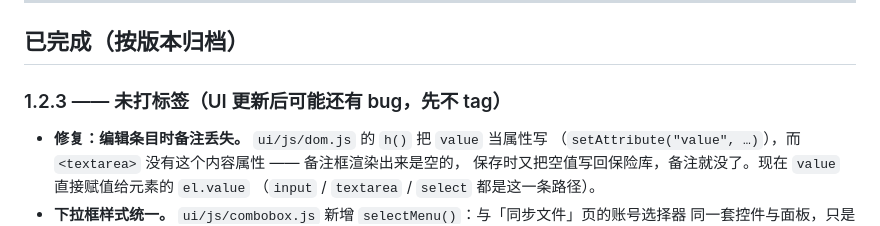
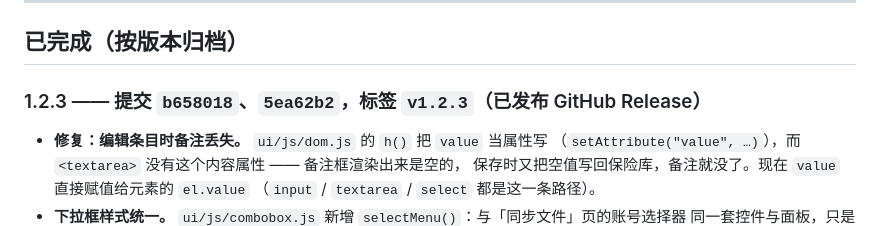
Before and after one commit to HorizonLH/password-manager, a Markdown page: TODO.md, the part around the change. Rendered like a GitHub page.

Commit message:
docs(todo): 1.2.3 归档补上提交号与标签（已发布 Release）

```diff
--- a/TODO.md
+++ b/TODO.md
@@ -179,7 +179,7 @@
 
 ## 已完成（按版本归档）
 
-### 1.2.3 —— 未打标签（UI 更新后可能还有 bug，先不 tag）
+### 1.2.3 —— 提交 `b658018`、`5ea62b2`，标签 `v1.2.3`（已发布 GitHub Release）
 
 - **修复：编辑条目时备注丢失。** `ui/js/dom.js` 的 `h()` 把 `value` 当属性写
   （`setAttribute("value", …)`），而 `<textarea>` 没有这个内容属性 —— 备注框渲染出来是空的，
```
